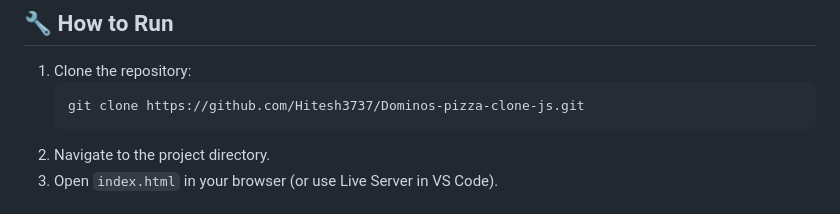
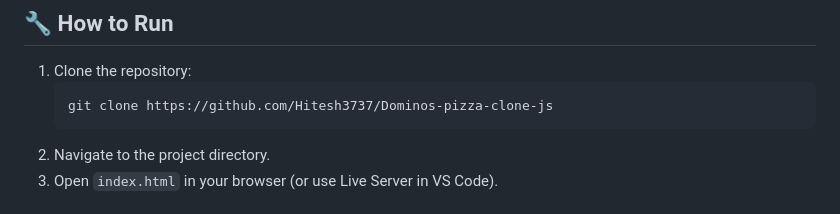
Before and after one commit to Hitesh3737/Dominos-pizza-clone-js, a Markdown page: README.md, the part around the change. Drawn GitHub-style.

````diff
--- a/README.md
+++ b/README.md
@@ -58,7 +58,7 @@ https://dominos-pizza-clone.netlify.app
 
 1.  Clone the repository:
     ```bash
-    git clone https://github.com/Hitesh3737/Dominos-pizza-clone-js.git
+    git clone https://github.com/Hitesh3737/Dominos-pizza-clone-js
     ```
 2.  Navigate to the project directory.
 3.  Open `index.html` in your browser (or use Live Server in VS Code).
````
